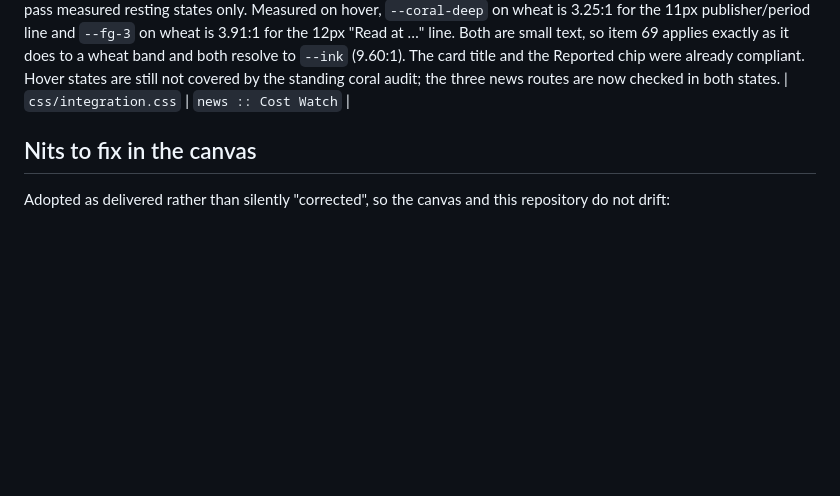
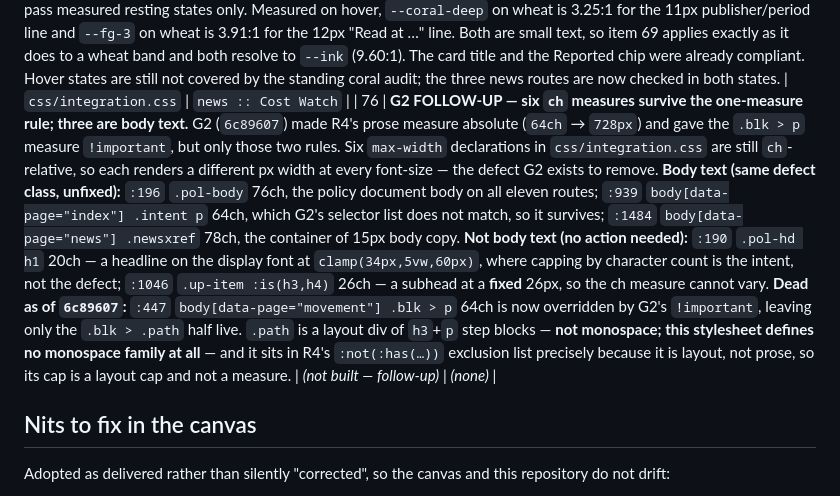
Before and after one commit to uncost-org/uncost, a Markdown page: docs/CANVAS-SYNC.md, the part around the change. Drawn GitHub-style; blank space fills up the shorter version.

Commit message:
docs: CANVAS-SYNC 76 — G2 follow-up, six ch measures survive
Three are body text (.pol-body 76ch, .intent p 64ch, .newsxref 78ch) and
carry the same font-size-relative defect G2 removes. Two are not (.pol-hd
h1 20ch is a headline measure; .up-item h3/h4 26ch sits at a fixed 26px).
The movement .blk > p 64ch half is dead as of 6c89607; its .path half is
a layout cap, not a measure — .path is not monospace, and this stylesheet
defines no monospace family at all.

Recorded only. Not acted on in this session, at the founder's direction.

Co-Authored-By: Claude Opus 5 (1M context) <noreply@anthropic.com>

```diff
--- a/docs/CANVAS-SYNC.md
+++ b/docs/CANVAS-SYNC.md
@@ -84,6 +84,7 @@ measuring that section.
 | 73 | **N1/N2/N5 NEWS SPLIT LANDING AND ITS TWO ROUTES.** `/news/` becomes a split landing: the latest 3 Uncost updates on the left, the latest 5 Cost Watch items on the right, each column with its own head, its own founder-approved one-line intro, its own keyword filter and its own link to the full list. The single combined intro sentence is gone — an intro that describes two things describes neither. The updates column now renders from `_data/news.js` instead of the export's three hardcoded placeholders, so the page and the feed cannot disagree. `/news/uncost/` and `/news/cost-watch/` are new routes on the same header pattern and the same `pageId`, so the export's page-scoped news rules apply unchanged; `.newswrap--solo` drops the sidebar chrome when Cost Watch is not a sidebar. Cost Watch gets its own RSS at `/news/cost-watch/feed.xml` alongside the existing feed. Heading levels differ by route (h3 head + h4 item on the landing; introband h2 + h3 item on a dedicated route), so the item rules are restated for both. `keyword-filter.js` replaces `receipts-filter.js` and serves every list. | `news/index.njk`, `news/uncost.njk`, `news/cost-watch.njk`, `news/cost-watch-feed.njk`, `_data/register.js`, `_data/chrome.json`, `js/keyword-filter.js`, `css/integration.css` | `news :: Updates`, `news :: Cost Watch` |
 | 74 | **C1 FOLLOW-UP — two backgrounds the C1 pass never judged.** The C1 audit classified each text run by the NAMED token behind it and printed anything else unclassified rather than judging it. Two export bands paint a hardcoded hex near a token but not equal to one — `.u-7` `#F5AB2E` (wheat family, `/about/` "Is / is not") and `.u-45` `#F2EBE1` (cream family, `/faq/` answer body) — so they fell out of the count. Measured, both failed: `--coral-deep` on `#F5AB2E` is 3.06:1 for a 13px eyebrow, and `--coral` on `#F2EBE1` is 3.19:1 for 16px answer links. Resolved by the rules C1 already set: the wheat-family band follows item 69 (small text to `--ink`, display accents keep `--coral-deep`), the cream-family band follows the C1 default (small text to `--coral-deep`). The audit's classifier now resolves an unnamed background to its own hex and judges it, so a hardcoded hex cannot be counted as neither pass nor fail again. | `css/integration.css` | `about :: Is / is not`, `faq :: Questions` |
 | 75 | **C1 ON A HOVER STATE — the Cost Watch card.** `.cw:hover` repaints the card wheat, changing the background under every text run in it; the C1 pass measured resting states only. Measured on hover, `--coral-deep` on wheat is 3.25:1 for the 11px publisher/period line and `--fg-3` on wheat is 3.91:1 for the 12px "Read at …" line. Both are small text, so item 69 applies exactly as it does to a wheat band and both resolve to `--ink` (9.60:1). The card title and the Reported chip were already compliant. Hover states are still not covered by the standing coral audit; the three news routes are now checked in both states. | `css/integration.css` | `news :: Cost Watch` |
+| 76 | **G2 FOLLOW-UP — six `ch` measures survive the one-measure rule; three are body text.** G2 (`6c89607`) made R4's prose measure absolute (`64ch` → `728px`) and gave the `.blk > p` measure `!important`, but only those two rules. Six `max-width` declarations in `css/integration.css` are still `ch`-relative, so each renders a different px width at every font-size — the defect G2 exists to remove. **Body text (same defect class, unfixed):** `:196` `.pol-body` 76ch, the policy document body on all eleven routes; `:939` `body[data-page="index"] .intent p` 64ch, which G2's selector list does not match, so it survives; `:1484` `body[data-page="news"] .newsxref` 78ch, the container of 15px body copy. **Not body text (no action needed):** `:190` `.pol-hd h1` 20ch — a headline on the display font at `clamp(34px,5vw,60px)`, where capping by character count is the intent, not the defect; `:1046` `.up-item :is(h3,h4)` 26ch — a subhead at a **fixed** 26px, so the ch measure cannot vary. **Dead as of `6c89607`:** `:447` `body[data-page="movement"] .blk > p` 64ch is now overridden by G2's `!important`, leaving only the `.blk > .path` half live. `.path` is a layout div of `h3`+`p` step blocks — **not monospace; this stylesheet defines no monospace family at all** — and it sits in R4's `:not(:has(…))` exclusion list precisely because it is layout, not prose, so its cap is a layout cap and not a measure. | *(not built — follow-up)* | *(none)* |
 ## Nits to fix in the canvas
 
 Adopted as delivered rather than silently "corrected", so the canvas and this
```
